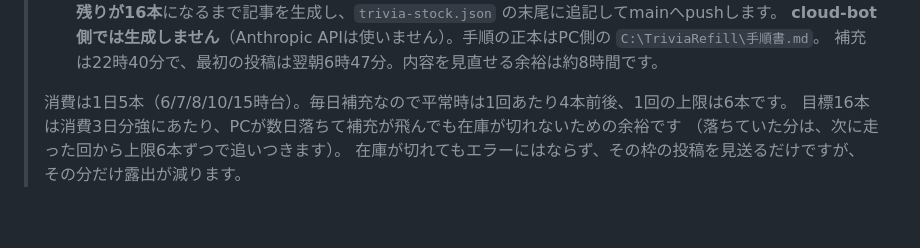
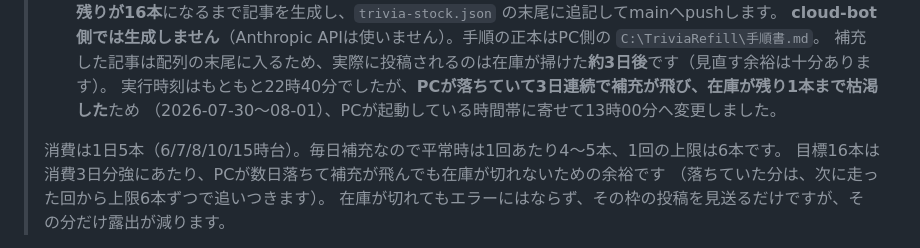
Before and after one commit to mitsuru-code/mitsuru-quiz, a Markdown page: cloud-bot/README.md, the part around one of its changes. Drawn GitHub-style; blank space fills up the shorter version.

Commit message:
docs(cloud-bot): 豆知識の自動補充を22:40から13:00へ変更
22:40はPCが落ちていて実行されないことが多く、7/30〜8/1の3日連続で補充が飛び
在庫が残り1本まで枯渇した。PCが起動している時間帯へ寄せる。
補充分は配列末尾に入るため、実際の投稿は約3日後で見直しの余裕は変わらない。

Co-Authored-By: Claude Opus 5 <noreply@anthropic.com>

```diff
--- a/cloud-bot/README.md
+++ b/cloud-bot/README.md
@@ -82,8 +82,10 @@ GitHub Actions（毎時起動。※GitHub都合で遅延・スキップされる
 >   **未投稿の残りが16本**になるまで記事を生成し、`trivia-stock.json` の末尾に追記してmainへpushします。
 >   **cloud-bot側では生成しません**（Anthropic APIは使いません）。手順の正本はPC側の `C:\TriviaRefill\手順書.md`。
->   補充は22時40分で、最初の投稿は翌朝6時47分。内容を見直せる余裕は約8時間です。
+>   補充した記事は配列の末尾に入るため、実際に投稿されるのは在庫が掃けた**約3日後**です（見直す余裕は十分あります）。
+>   実行時刻はもともと22時40分でしたが、**PCが落ちていて3日連続で補充が飛び、在庫が残り1本まで枯渇した**ため
+>   （2026-07-30〜08-01）、PCが起動している時間帯に寄せて13時00分へ変更しました。
 >
-> 消費は1日5本（6/7/8/10/15時台）。毎日補充なので平常時は1回あたり4本前後、1回の上限は6本です。
+> 消費は1日5本（6/7/8/10/15時台）。毎日補充なので平常時は1回あたり4〜5本、1回の上限は6本です。
 > 目標16本は消費3日分強にあたり、PCが数日落ちて補充が飛んでも在庫が切れないための余裕です
 > （落ちていた分は、次に走った回から上限6本ずつで追いつきます）。
 > 在庫が切れてもエラーにはならず、その枠の投稿を見送るだけですが、その分だけ露出が減ります。
```
Also changed, not shown: other parts of cloud-bot/README.md (+1 -1 lines).
